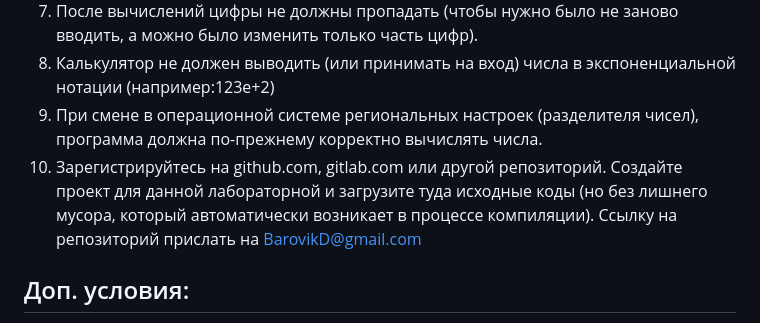
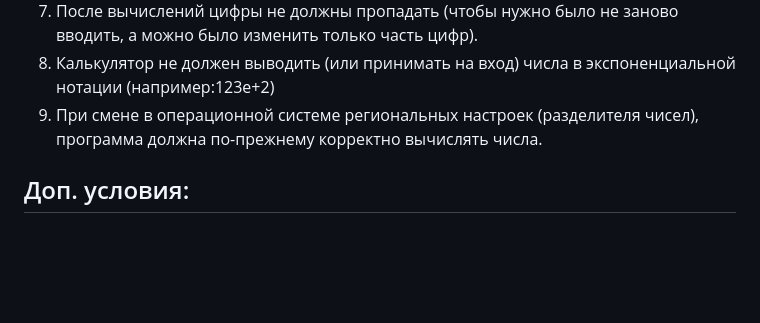
Before and after one commit to sherri-ice/bsu_famcs_4_course, a Markdown page: ds-1/lab-1/README.md, the part around the change. Drawn GitHub-style; blank space fills up the shorter version.

Commit message:
[ds-1, lab-1] Removed email

```diff
--- a/ds-1/lab-1/README.md
+++ b/ds-1/lab-1/README.md
@@ -12,7 +12,6 @@
 7. После вычислений цифры не должны пропадать (чтобы нужно было не заново вводить, а можно было изменить только часть цифр).
 8. Калькулятор не должен выводить (или принимать на вход) числа в экспоненциальной нотации (например:123e+2)
 9. При смене в операционной системе региональных настроек (разделителя чисел), программа должна по-прежнему корректно вычислять числа.
-10. Зарегистрируйтесь на github.com, gitlab.com или другой репозиторий. Создайте проект для данной лабораторной и загрузите туда исходные коды (но без лишнего мусора, который автоматически возникает в процессе компиляции). Ссылку на репозиторий прислать на BarovikD@gmail.com
 
 ## Доп. условия:
 1. Завернете ПО в docker контейнер и пришлете ссылку на docker hub.
```
